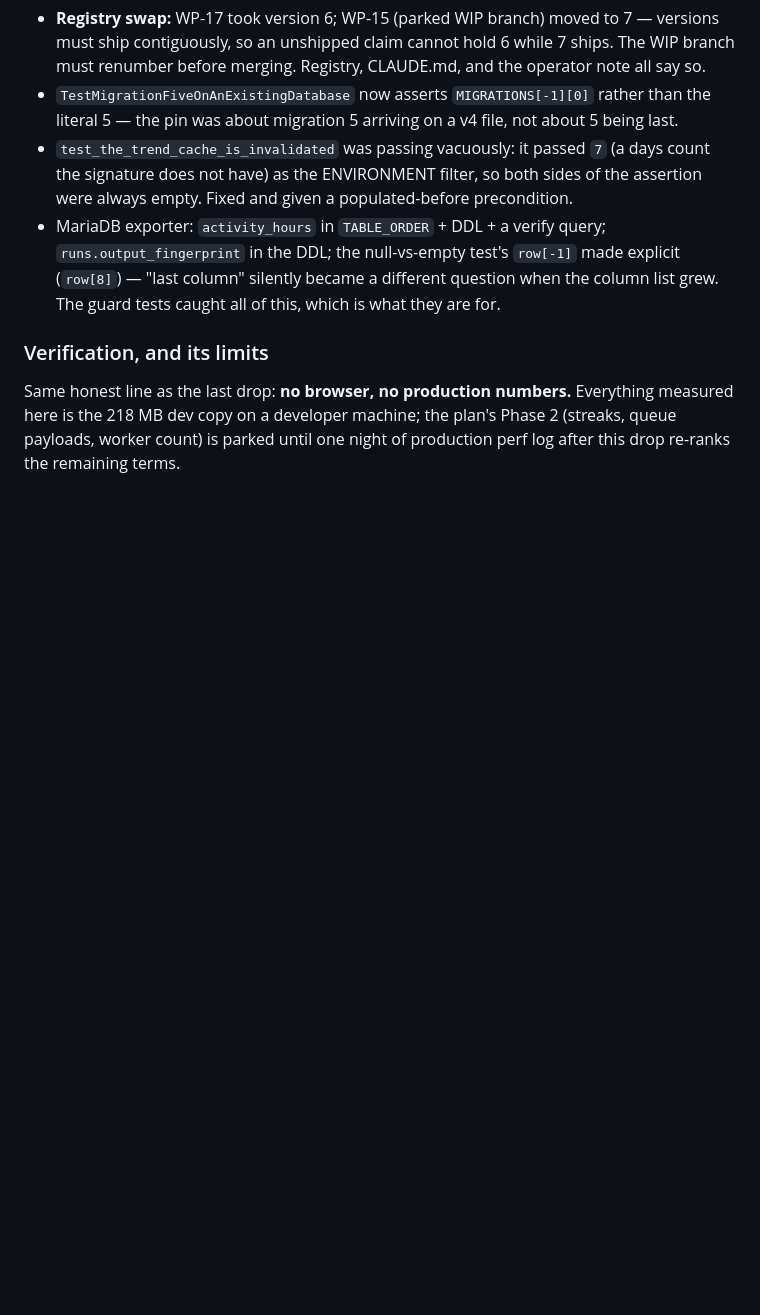
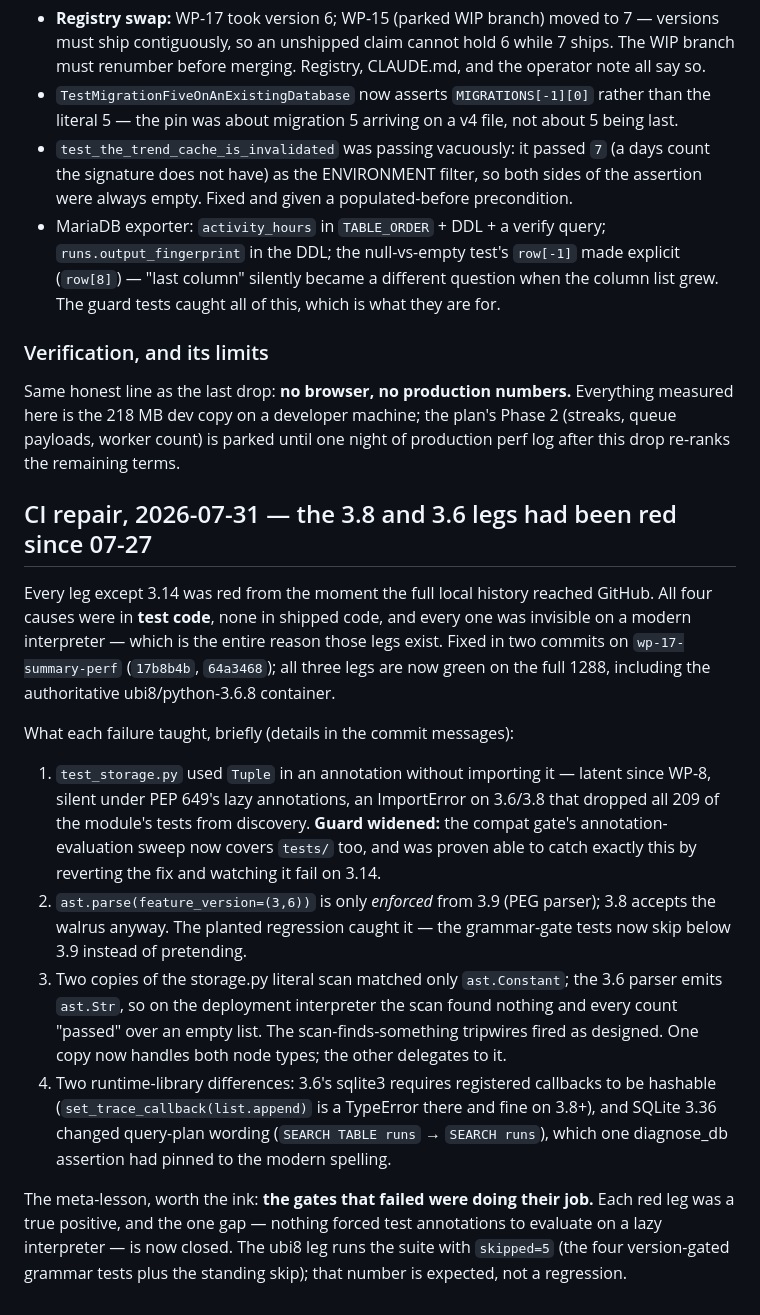
Before and after one commit to LAHumphreys/TestDashboard, a Markdown page: docs/UPGRADE_PLAN_STATUS.md, the part around the change. Drawn GitHub-style; blank space fills up the shorter version.

Commit message:
Record the CI repair: status-log entry, handover snapshot, drop note line
Docs only. The status log carries the four causes and the meta-lesson
(every red leg was a true positive; the one real gap -- nothing forced
test annotations to evaluate on a lazy interpreter -- is closed). The
drop note's suite line now says the 3.6.8 ubi8 leg has verified this
exact tree, which it never had before.

Co-Authored-By: Claude Fable 5 <noreply@anthropic.com>
Claude-Session: https://claude.ai/code/session_013spYV43mW1BFfitsQiAsc3

```diff
--- a/docs/UPGRADE_PLAN_STATUS.md
+++ b/docs/UPGRADE_PLAN_STATUS.md
@@ -1156,3 +1156,40 @@ Same honest line as the last drop: **no browser, no production numbers.**
 Everything measured here is the 218 MB dev copy on a developer machine; the
 plan's Phase 2 (streaks, queue payloads, worker count) is parked until one
 night of production perf log after this drop re-ranks the remaining terms.
+
+## CI repair, 2026-07-31 — the 3.8 and 3.6 legs had been red since 07-27
+
+Every leg except 3.14 was red from the moment the full local history reached
+GitHub. All four causes were in **test code**, none in shipped code, and every
+one was invisible on a modern interpreter — which is the entire reason those
+legs exist. Fixed in two commits on `wp-17-summary-perf` (`17b8b4b`,
+`64a3468`); all three legs are now green on the full 1288, including the
+authoritative ubi8/python-3.6.8 container.
+
+What each failure taught, briefly (details in the commit messages):
+
+1. `test_storage.py` used `Tuple` in an annotation without importing it —
+   latent since WP-8, silent under PEP 649's lazy annotations, an ImportError
+   on 3.6/3.8 that dropped all 209 of the module's tests from discovery.
+   **Guard widened:** the compat gate's annotation-evaluation sweep now covers
+   `tests/` too, and was proven able to catch exactly this by reverting the
+   fix and watching it fail on 3.14.
+2. `ast.parse(feature_version=(3,6))` is only *enforced* from 3.9 (PEG
+   parser); 3.8 accepts the walrus anyway. The planted regression caught it —
+   the grammar-gate tests now skip below 3.9 instead of pretending.
+3. Two copies of the storage.py literal scan matched only `ast.Constant`;
+   the 3.6 parser emits `ast.Str`, so on the deployment interpreter the scan
+   found nothing and every count "passed" over an empty list. The
+   scan-finds-something tripwires fired as designed. One copy now handles
+   both node types; the other delegates to it.
+4. Two runtime-library differences: 3.6's sqlite3 requires registered
+   callbacks to be hashable (`set_trace_callback(list.append)` is a
+   TypeError there and fine on 3.8+), and SQLite 3.36 changed query-plan
+   wording (`SEARCH TABLE runs` → `SEARCH runs`), which one diagnose_db
+   assertion had pinned to the modern spelling.
+
+The meta-lesson, worth the ink: **the gates that failed were doing their
+job.** Each red leg was a true positive, and the one gap — nothing forced
+test annotations to evaluate on a lazy interpreter — is now closed. The ubi8
+leg runs the suite with `skipped=5` (the four version-gated grammar tests
+plus the standing skip); that number is expected, not a regression.
```
Also changed, not shown: docs/SESSION_HANDOVER.md (+9 -3 lines), docs/drops/2026-07-31.md (+1 -1 lines).
